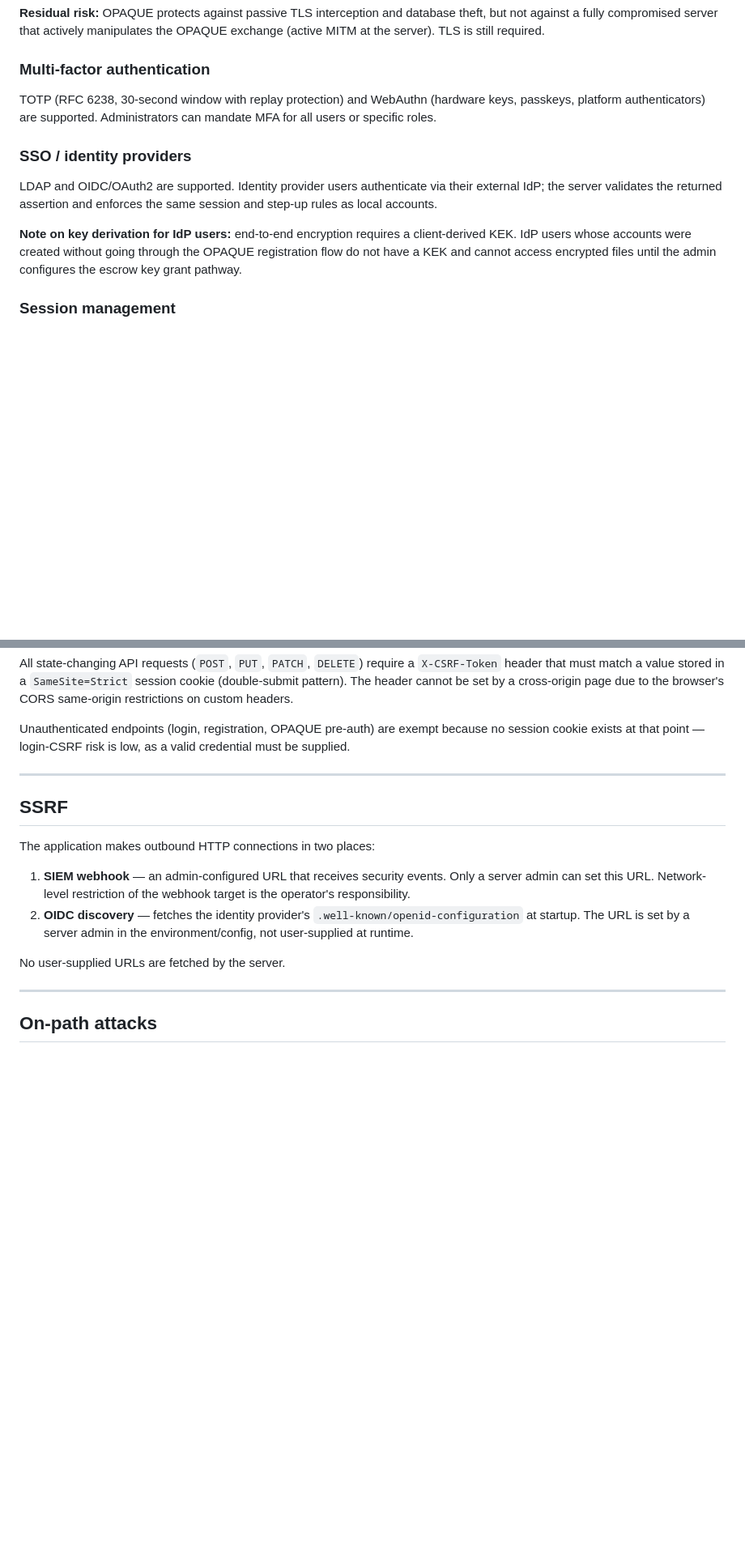
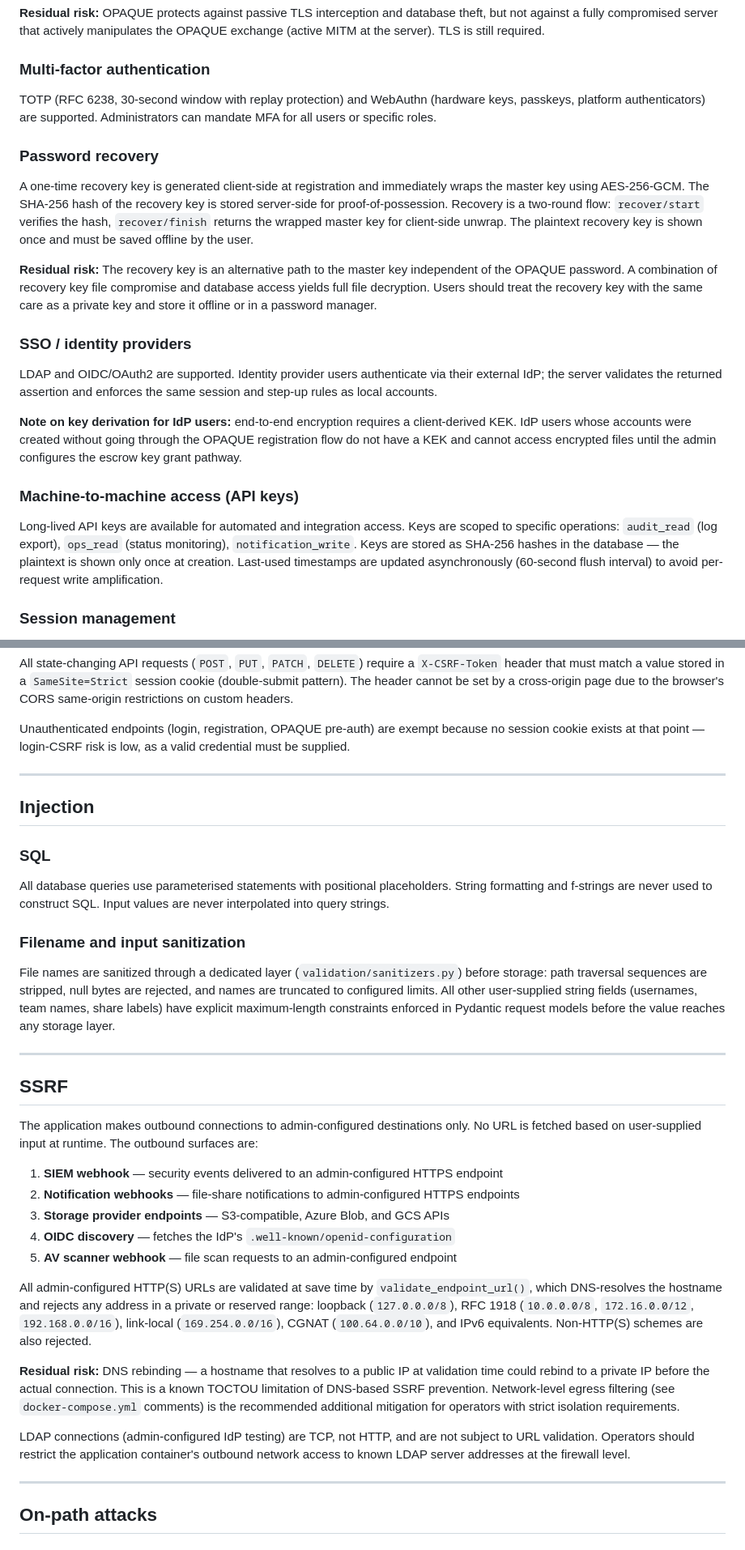
Before and after one commit to monickerd/tusShare, a Markdown page: SECURITY.md, 2 parts joined by grey strips. Shown at 81% size. Rendered like a GitHub page; blank space fills up the shorter version.

Commit message:
Expand SECURITY.md: fill gaps, correct SSRF, add design-risk notes
Authentication:
- Add password recovery section (two-round flow, proof-of-possession hash,
  offline backup requirement, residual risk of key+DB compromise)
- Add machine-to-machine access section (scoped API keys, hash storage,
  async last-used flush)

Injection: new section covering parameterised SQL and filename/input
sanitization middleware

SSRF:
- List all five outbound connection surfaces (was: two)
- Document validate_endpoint_url() and the blocked network ranges
  (RFC 1918, loopback, link-local, CGNAT, IPv6 equivalents)
- Note DNS rebinding as residual TOCTOU risk and egress filtering mitigation
- Clarify LDAP is TCP-only and not subject to HTTP URL validation

Known limitations (two new rows):
- Master key in sessionStorage: accepted T1-H1 trade-off, PRF deferred,
  mitigations listed
- OPAQUE ServerSetup backup: loss = all accounts permanently inaccessible,
  must be backed up independently of the database

License compatibility: all packages confirmed clean for MIT distribution;
LGPL-3.0 (ldap3) covered by dynamic-linking provision as already documented

Co-Authored-By: Claude Sonnet 4.6 <noreply@anthropic.com>

```diff
--- a/SECURITY.md
+++ b/SECURITY.md
@@ -59,6 +59,21 @@ TOTP (RFC 6238, 30-second window with replay protection) and WebAuthn (hardware
 keys, passkeys, platform authenticators) are supported. Administrators can
 mandate MFA for all users or specific roles.
 
+### Password recovery
+
+A one-time recovery key is generated client-side at registration and immediately
+wraps the master key using AES-256-GCM. The SHA-256 hash of the recovery key is
+stored server-side for proof-of-possession. Recovery is a two-round flow:
+`recover/start` verifies the hash, `recover/finish` returns the wrapped master
+key for client-side unwrap. The plaintext recovery key is shown once and must be
+saved offline by the user.
+
+**Residual risk:** The recovery key is an alternative path to the master key
+independent of the OPAQUE password. A combination of recovery key file compromise
+and database access yields full file decryption. Users should treat the recovery
+key with the same care as a private key and store it offline or in a password
+manager.
+
 ### SSO / identity providers
 
 LDAP and OIDC/OAuth2 are supported. Identity provider users authenticate via
@@ -69,6 +84,15 @@ same session and step-up rules as local accounts.
 client-derived KEK. IdP users whose accounts were created without going through
 the OPAQUE registration flow do not have a KEK and cannot access encrypted files
 until the admin configures the escrow key grant pathway.
+
+### Machine-to-machine access (API keys)
+
+Long-lived API keys are available for automated and integration access. Keys are
+scoped to specific operations: `audit_read` (log export), `ops_read` (status
+monitoring), `notification_write`. Keys are stored as SHA-256 hashes in the
+database — the plaintext is shown only once at creation. Last-used timestamps
+are updated asynchronously (60-second flush interval) to avoid per-request
+write amplification.
 
 ### Session management
 
@@ -233,18 +257,53 @@ valid credential must be supplied.
 
 ---
 
+## Injection
+
+### SQL
+
+All database queries use parameterised statements with positional placeholders.
+String formatting and f-strings are never used to construct SQL. Input values are
+never interpolated into query strings.
+
+### Filename and input sanitization
+
+File names are sanitized through a dedicated layer (`validation/sanitizers.py`)
+before storage: path traversal sequences are stripped, null bytes are rejected,
+and names are truncated to configured limits. All other user-supplied string
+fields (usernames, team names, share labels) have explicit maximum-length
+constraints enforced in Pydantic request models before the value reaches any
+storage layer.
+
+---
+
 ## SSRF
 
-The application makes outbound HTTP connections in two places:
+The application makes outbound connections to admin-configured destinations only.
+No URL is fetched based on user-supplied input at runtime. The outbound surfaces
+are:
 
-1. **SIEM webhook** — an admin-configured URL that receives security events.
-   Only a server admin can set this URL. Network-level restriction of the
-   webhook target is the operator's responsibility.
-2. **OIDC discovery** — fetches the identity provider's `.well-known/openid-configuration`
-   at startup. The URL is set by a server admin in the environment/config, not
-   user-supplied at runtime.
+1. **SIEM webhook** — security events delivered to an admin-configured HTTPS endpoint
+2. **Notification webhooks** — file-share notifications to admin-configured HTTPS endpoints
+3. **Storage provider endpoints** — S3-compatible, Azure Blob, and GCS APIs
+4. **OIDC discovery** — fetches the IdP's `.well-known/openid-configuration`
+5. **AV scanner webhook** — file scan requests to an admin-configured endpoint
 
-No user-supplied URLs are fetched by the server.
+All admin-configured HTTP(S) URLs are validated at save time by
+`validate_endpoint_url()`, which DNS-resolves the hostname and rejects any
+address in a private or reserved range: loopback (`127.0.0.0/8`), RFC 1918
+(`10.0.0.0/8`, `172.16.0.0/12`, `192.168.0.0/16`), link-local
+(`169.254.0.0/16`), CGNAT (`100.64.0.0/10`), and IPv6 equivalents. Non-HTTP(S)
+schemes are also rejected.
+
+**Residual risk:** DNS rebinding — a hostname that resolves to a public IP at
+validation time could rebind to a private IP before the actual connection. This
+is a known TOCTOU limitation of DNS-based SSRF prevention. Network-level egress
+filtering (see `docker-compose.yml` comments) is the recommended additional
+mitigation for operators with strict isolation requirements.
+
+LDAP connections (admin-configured IdP testing) are TCP, not HTTP, and are not
+subject to URL validation. Operators should restrict the application container's
+outbound network access to known LDAP server addresses at the firewall level.
 
 ---
 
```
Also changed, not shown: other parts of SECURITY.md (+2 -0 lines).
